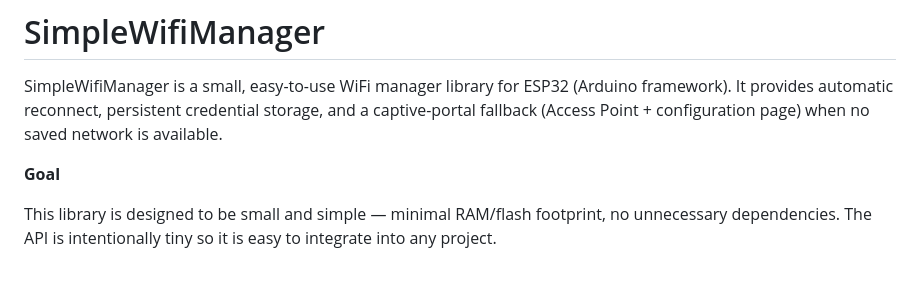
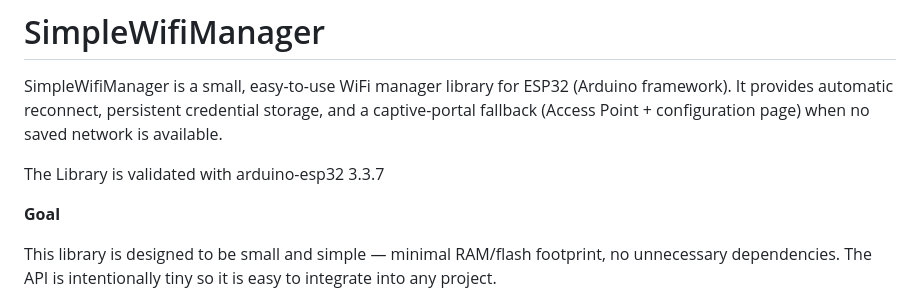
Before and after one commit to mvoss96/SimpleWifiManager, a Markdown page: README.md, the part around the change. Drawn GitHub-style; blank space fills up the shorter version.

```diff
--- a/README.md
+++ b/README.md
@@ -1,6 +1,8 @@
 # SimpleWifiManager
 
 SimpleWifiManager is a small, easy-to-use WiFi manager library for ESP32 (Arduino framework). It provides automatic reconnect, persistent credential storage, and a captive-portal fallback (Access Point + configuration page) when no saved network is available.
+
+The Library is validated with arduino-esp32 3.3.7
 
 **Goal**
 
```
